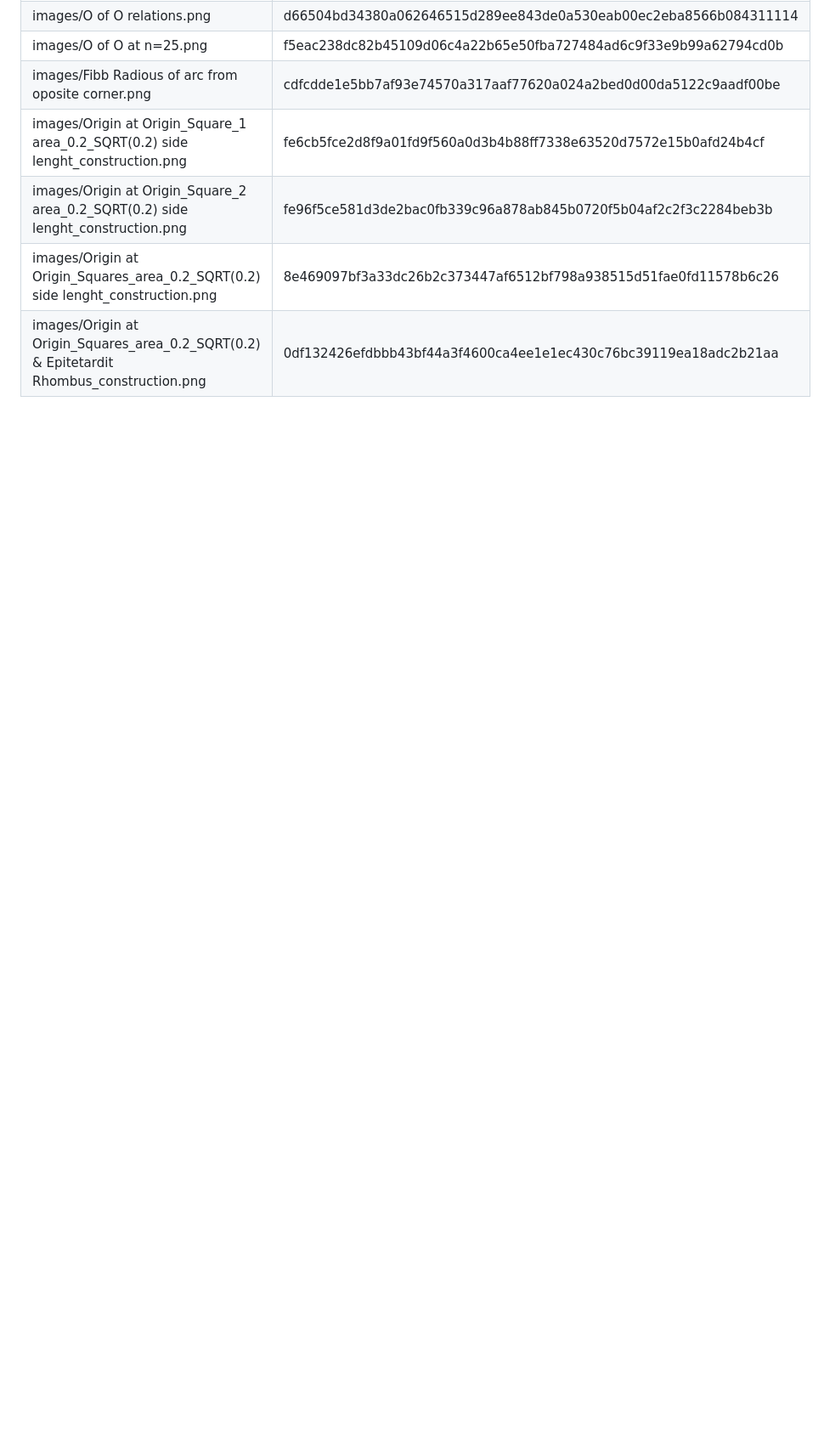
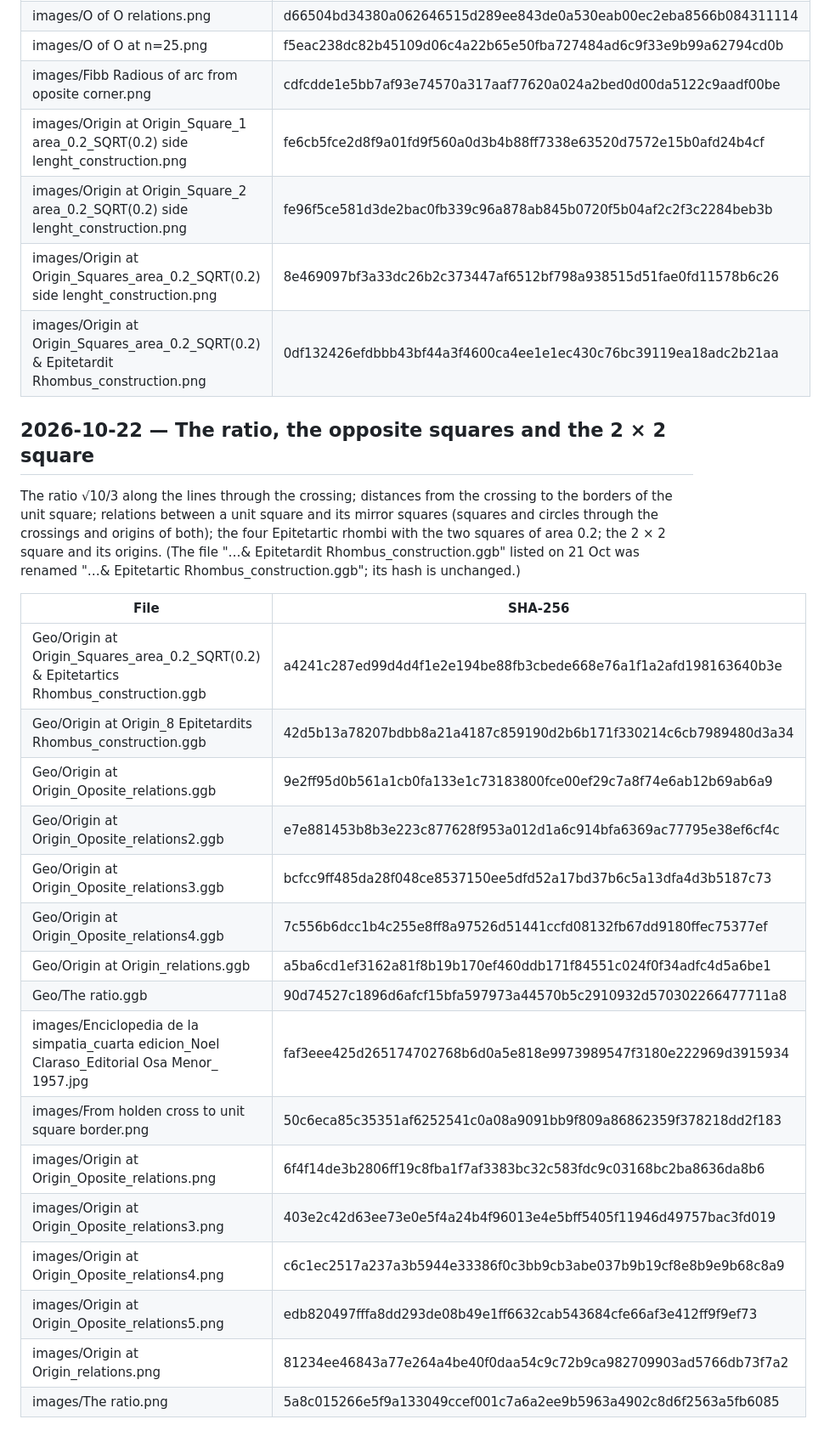
Before and after one commit to lluisgarcia/The-Pentametric-Cycle, a Markdown page: Notes/timestamps.md, the part around the change. Shown at 85% size. GitHub-like rendering; blank space fills up the shorter version.

Commit message:
Timestamps: 22 Oct 2026 (the ratio, opposite squares, 2 × 2 square)
Add SHA-256 fingerprints for 8 GeoGebra files and 8 images
Note the rename of one 21 Oct file (hash unchanged)

```diff
--- a/Notes/timestamps.md
+++ b/Notes/timestamps.md
@@ -80,3 +80,30 @@ files listed above keep their hashes.)
 | images/Origin at Origin_Square_2 area_0.2_SQRT(0.2) side lenght_construction.png | fe96f5ce581d3de2bac0fb339c96a878ab845b0720f5b04af2c2f3c2284beb3b |
 | images/Origin at Origin_Squares_area_0.2_SQRT(0.2) side lenght_construction.png | 8e469097bf3a33dc26b2c373447af6512bf798a938515d51fae0fd11578b6c26 |
 | images/Origin at Origin_Squares_area_0.2_SQRT(0.2) & Epitetardit Rhombus_construction.png | 0df132426efdbbb43bf44a3f4600ca4ee1e1ec430c76bc39119ea18adc2b21aa |
+
+## 2026-10-22 — The ratio, the opposite squares and the 2 × 2 square
+
+The ratio √10/3 along the lines through the crossing; distances from the crossing to the borders of the
+unit square; relations between a unit square and its mirror squares (squares and circles through the
+crossings and origins of both); the four Epitetartic rhombi with the two squares of area 0.2; the 2 × 2
+square and its origins. (The file "…& Epitetardit Rhombus_construction.ggb" listed on 21 Oct was renamed
+"…& Epitetartic Rhombus_construction.ggb"; its hash is unchanged.)
+
+| File | SHA-256 |
+|---|---|
+| Geo/Origin at Origin_Squares_area_0.2_SQRT(0.2) & Epitetartics Rhombus_construction.ggb | a4241c287ed99d4d4f1e2e194be88fb3cbede668e76a1f1a2afd198163640b3e |
+| Geo/Origin at Origin_8 Epitetardits Rhombus_construction.ggb | 42d5b13a78207bdbb8a21a4187c859190d2b6b171f330214c6cb7989480d3a34 |
+| Geo/Origin at Origin_Oposite_relations.ggb | 9e2ff95d0b561a1cb0fa133e1c73183800fce00ef29c7a8f74e6ab12b69ab6a9 |
+| Geo/Origin at Origin_Oposite_relations2.ggb | e7e881453b8b3e223c877628f953a012d1a6c914bfa6369ac77795e38ef6cf4c |
+| Geo/Origin at Origin_Oposite_relations3.ggb | bcfcc9ff485da28f048ce8537150ee5dfd52a17bd37b6c5a13dfa4d3b5187c73 |
+| Geo/Origin at Origin_Oposite_relations4.ggb | 7c556b6dcc1b4c255e8ff8a97526d51441ccfd08132fb67dd9180ffec75377ef |
+| Geo/Origin at Origin_relations.ggb | a5ba6cd1ef3162a81f8b19b170ef460ddb171f84551c024f0f34adfc4d5a6be1 |
+| Geo/The ratio.ggb | 90d74527c1896d6afcf15bfa597973a44570b5c2910932d570302266477711a8 |
+| images/Enciclopedia de la simpatia_cuarta edicion_Noel Claraso_Editorial Osa Menor_ 1957.jpg | faf3eee425d265174702768b6d0a5e818e9973989547f3180e222969d3915934 |
+| images/From holden cross to unit square border.png | 50c6eca85c35351af6252541c0a08a9091bb9f809a86862359f378218dd2f183 |
+| images/Origin at Origin_Oposite_relations.png | 6f4f14de3b2806ff19c8fba1f7af3383bc32c583fdc9c03168bc2ba8636da8b6 |
+| images/Origin at Origin_Oposite_relations3.png | 403e2c42d63ee73e0e5f4a24b4f96013e4e5bff5405f11946d49757bac3fd019 |
+| images/Origin at Origin_Oposite_relations4.png | c6c1ec2517a237a3b5944e33386f0c3bb9cb3abe037b9b19cf8e8b9e9b68c8a9 |
+| images/Origin at Origin_Oposite_relations5.png | edb820497fffa8dd293de08b49e1ff6632cab543684cfe66af3e412ff9f9ef73 |
+| images/Origin at Origin_relations.png | 81234ee46843a77e264a4be40f0daa54c9c72b9ca982709903ad5766db73f7a2 |
+| images/The ratio.png | 5a8c015266e5f9a133049ccef001c7a6a2ee9b5963a4902c8d6f2563a5fb6085 |
```
